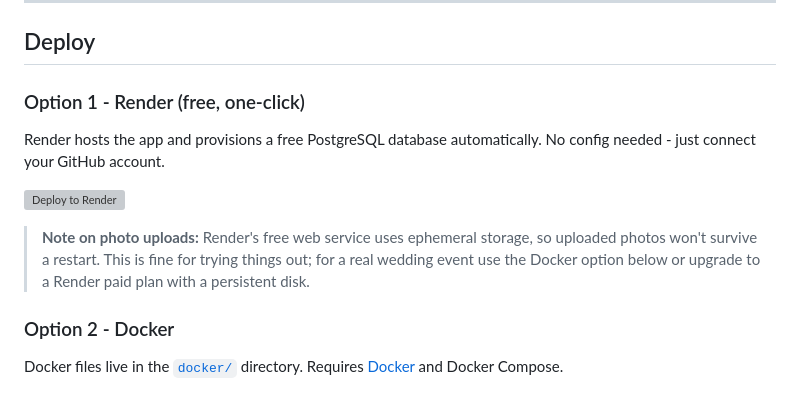
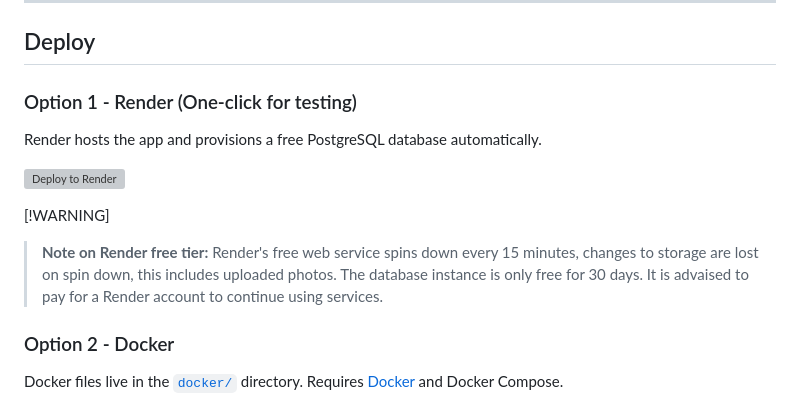
Before and after one commit to agent-squirrel/Matrimony, a Markdown page: README.md, the part around the change. Rendered like a GitHub page; grey boxes are pictures that could not be loaded.

Commit message:
docs: Update Render deployment instructions for clarity and warnings

```diff
--- a/README.md
+++ b/README.md
@@ -37,13 +37,14 @@ A beautiful, easy-to-deploy wedding website for you and your partner. Guests can
 
 ## Deploy
 
-### Option 1 - Render (free, one-click)
+### Option 1 - Render (One-click for testing)
 
-Render hosts the app and provisions a free PostgreSQL database automatically. No config needed - just connect your GitHub account.
+Render hosts the app and provisions a free PostgreSQL database automatically.
 
 [![Deploy to Render](https://render.com/images/deploy-to-render-button.svg)](https://render.com/deploy)
 
-> **Note on photo uploads:** Render's free web service uses ephemeral storage, so uploaded photos won't survive a restart. This is fine for trying things out; for a real wedding event use the Docker option below or upgrade to a Render paid plan with a persistent disk.
+[!WARNING]
+> **Note on Render free tier:** Render's free web service spins down every 15 minutes, changes to storage are lost on spin down, this includes uploaded photos. The database instance is only free for 30 days. It is advaised to pay for a Render account to continue using services.
 
 ### Option 2 - Docker
 
```
